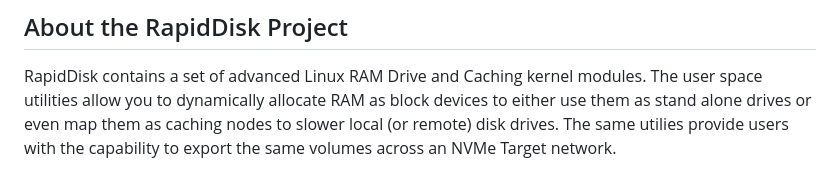
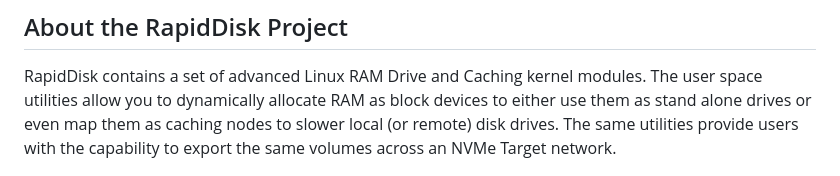
Before and after one commit to pkoutoupis/rapiddisk, a Markdown page: README.md, the part around the change. GitHub-like rendering.

Commit message:
Fixed typo.

```diff
--- a/README.md
+++ b/README.md
@@ -8,7 +8,7 @@ RapidDisk contains a set of advanced Linux RAM Drive and Caching kernel
 modules. The user space utilities allow you to dynamically allocate RAM
 as block devices to either use them as stand alone drives or even map
 them as caching nodes to slower local (or remote) disk drives. The same
-utilies provide users with the capability to export the same volumes
+utilities provide users with the capability to export the same volumes
 across an NVMe Target network.
 
 ![Diagram](diagram.png)
```
